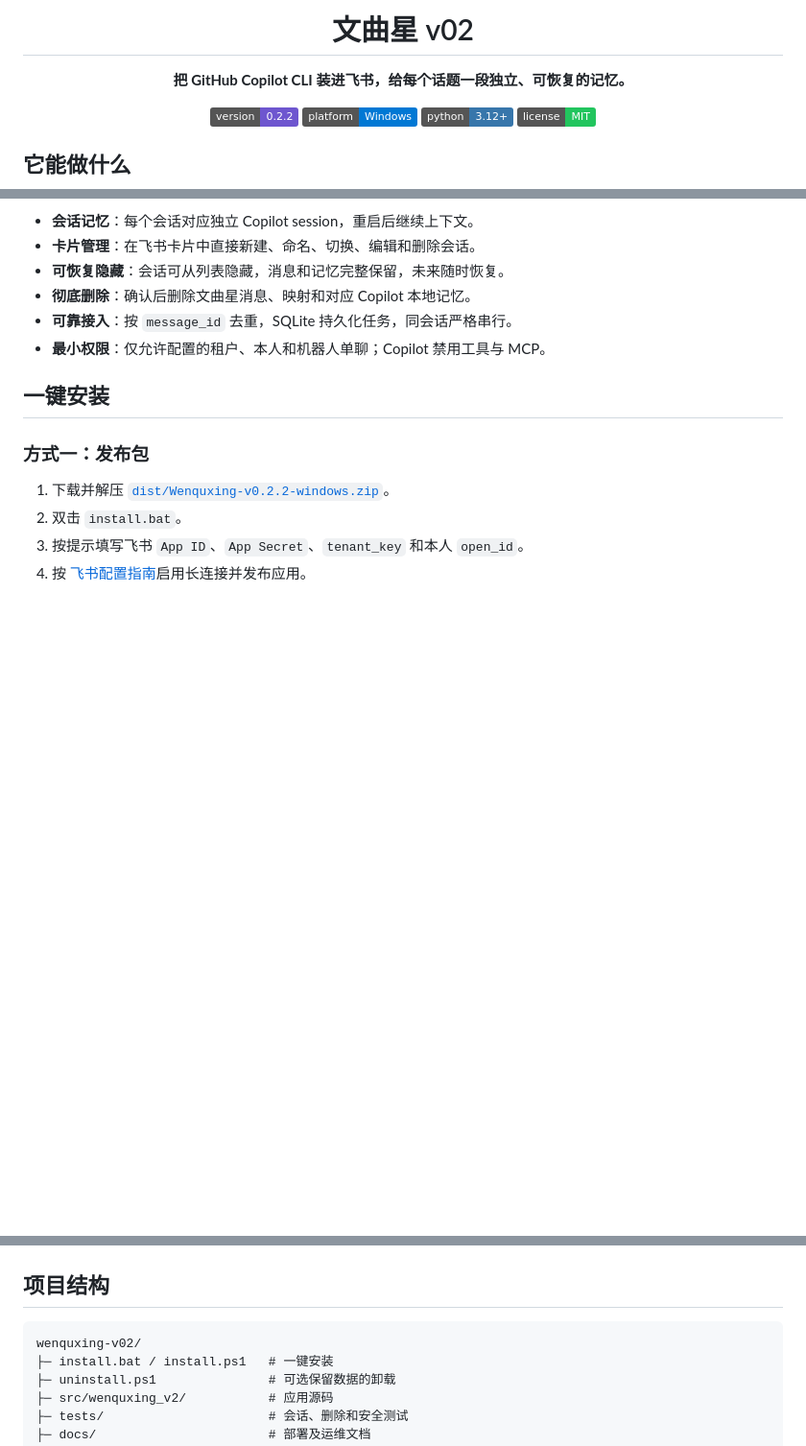
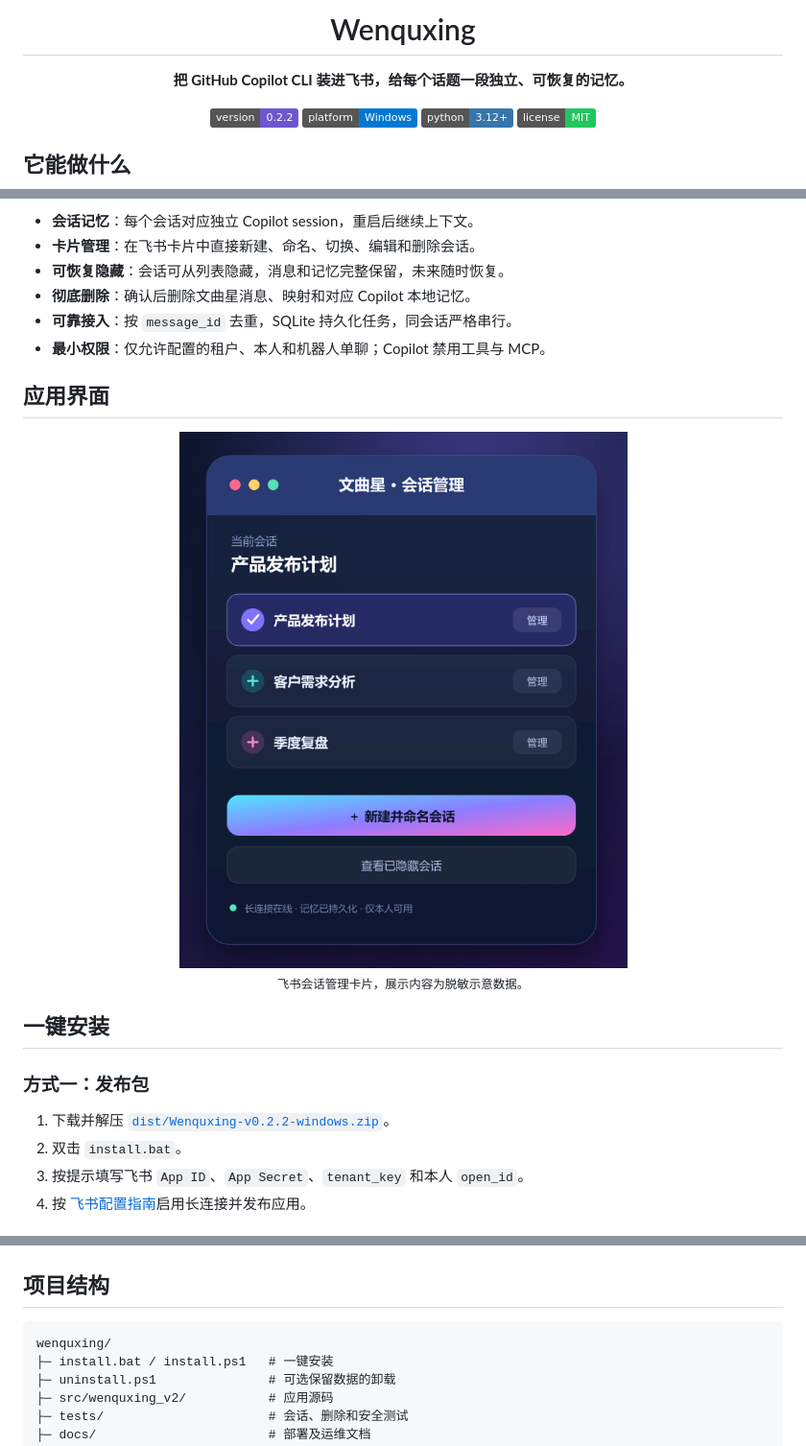
Before and after one commit to chpa820818/chpa-oclaw, a Markdown page: wenquxing/README.md, 3 parts joined by grey strips. Shown at 96% size. Drawn GitHub-style; pictures changed too: wenquxing/media/wenquxing-app-screenshot.png (added); badges without logos; blank space fills up the shorter version.

Commit message:
Expand Wenquxing setup guide and media
Co-authored-by: Copilot <223556219+Copilot@users.noreply.github.com>

````diff
--- a/wenquxing/README.md
+++ b/wenquxing/README.md
@@ -3,5 +3,5 @@
 
-  # 文曲星 v02
+  # Wenquxing
 
   **把 GitHub Copilot CLI 装进飞书，给每个话题一段独立、可恢复的记忆。**
 
@@ -22,6 +22,14 @@ GitHub Copilot CLI session 处理，再把结果返回飞书。无需公网服
 - **彻底删除**：确认后删除文曲星消息、映射和对应 Copilot 本地记忆。
 - **可靠接入**：按 `message_id` 去重，SQLite 持久化任务，同会话严格串行。
 - **最小权限**：仅允许配置的租户、本人和机器人单聊；Copilot 禁用工具与 MCP。
+
+## 应用界面
+
+<div align="center">
+  <img src="media/wenquxing-app-screenshot.png" alt="Wenquxing 飞书会话管理界面" width="560">
+  <br>
+  <sub>飞书会话管理卡片，展示内容为脱敏示意数据。</sub>
+</div>
 
 ## 一键安装
 
@@ -65,7 +73,7 @@ Set-ExecutionPolicy -Scope Process Bypass
 ## 项目结构
 
 ```text
-wenquxing-v02/
+wenquxing/
 ├─ install.bat / install.ps1   # 一键安装
 ├─ uninstall.ps1               # 可选保留数据的卸载
 ├─ src/wenquxing_v2/           # 应用源码
````
Also changed, not shown: other parts of wenquxing/README.md (+1 -1 lines), wenquxing/docs/CONFIGURATION.md (+71 -23 lines), wenquxing/media/wenquxing-poster.png, 2 other files.
